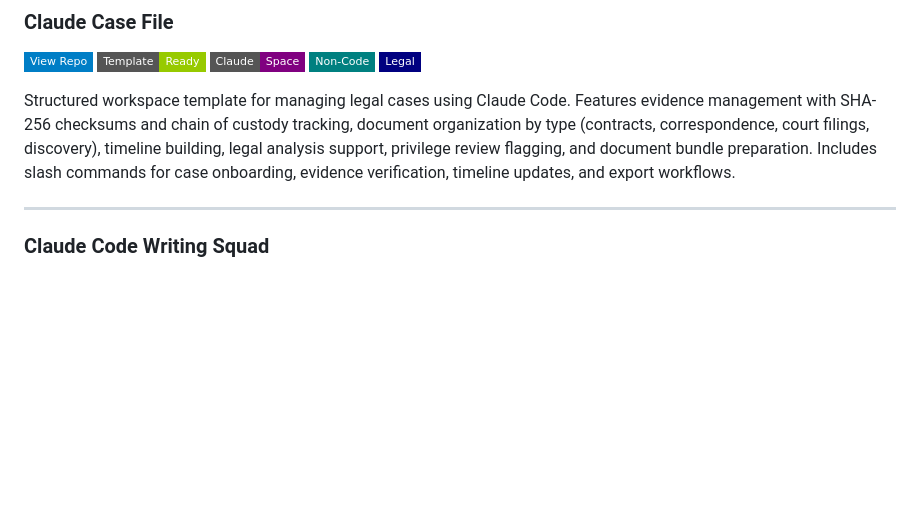
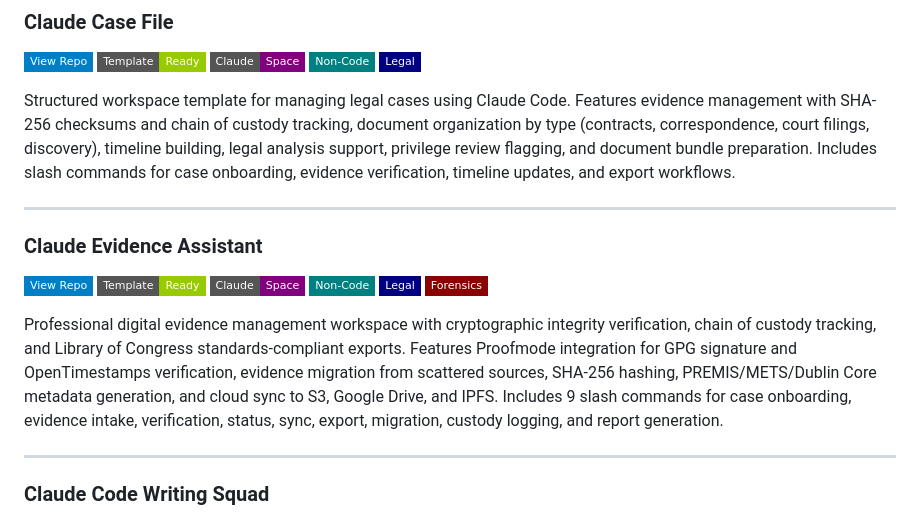
Before and after one commit to danielrosehill/Claude-Code-Repos-Index, a Markdown page: README.md, the part around the change. Drawn GitHub-style; badges without logos; blank space fills up the shorter version.

Commit message:
Add digital evidence management workspace
- 9 slash commands: onboard, migrate, intake, verify, status, sync, export, log-action, report
- Python scripts for integrity (hashing, GPG, OTS), Proofmode parsing, PREMIS/METS generation, cloud sync
- Configuration for evidence types, cloud destinations, export profiles
- Full documentation in CLAUDE.md and README.md
- Chain of custody tracking with hash-linked audit log
- Library of Congress standards compliance (PREMIS, METS, Dublin Core)

Co-Authored-By: Claude Opus 4.5 <noreply@anthropic.com>

```diff
--- a/README.md
+++ b/README.md
@@ -258,6 +258,13 @@ Israeli law adaptation of the Claude Code Lawyer template. Features Israeli cour
 [![View Repo](https://img.shields.io/badge/View%20Repo-blue?style=flat-square&logo=github)](https://github.com/danielrosehill/Claude-Case-File) ![Template](https://img.shields.io/badge/Template-Ready-green?style=flat-square) ![Claude Space](https://img.shields.io/badge/Claude-Space-purple?style=flat-square) ![Non-Code](https://img.shields.io/badge/Non--Code-teal?style=flat-square) ![Legal](https://img.shields.io/badge/Legal-navy?style=flat-square)
 
 Structured workspace template for managing legal cases using Claude Code. Features evidence management with SHA-256 checksums and chain of custody tracking, document organization by type (contracts, correspondence, court filings, discovery), timeline building, legal analysis support, privilege review flagging, and document bundle preparation. Includes slash commands for case onboarding, evidence verification, timeline updates, and export workflows.
+
+---
+
+### Claude Evidence Assistant
+[![View Repo](https://img.shields.io/badge/View%20Repo-blue?style=flat-square&logo=github)](https://github.com/danielrosehill/Claude-Evidence-Assistant) ![Template](https://img.shields.io/badge/Template-Ready-green?style=flat-square) ![Claude Space](https://img.shields.io/badge/Claude-Space-purple?style=flat-square) ![Non-Code](https://img.shields.io/badge/Non--Code-teal?style=flat-square) ![Legal](https://img.shields.io/badge/Legal-navy?style=flat-square) ![Forensics](https://img.shields.io/badge/Forensics-darkred?style=flat-square)
+
+Professional digital evidence management workspace with cryptographic integrity verification, chain of custody tracking, and Library of Congress standards-compliant exports. Features Proofmode integration for GPG signature and OpenTimestamps verification, evidence migration from scattered sources, SHA-256 hashing, PREMIS/METS/Dublin Core metadata generation, and cloud sync to S3, Google Drive, and IPFS. Includes 9 slash commands for case onboarding, evidence intake, verification, status, sync, export, migration, custody logging, and report generation.
 
 ---
 
```
